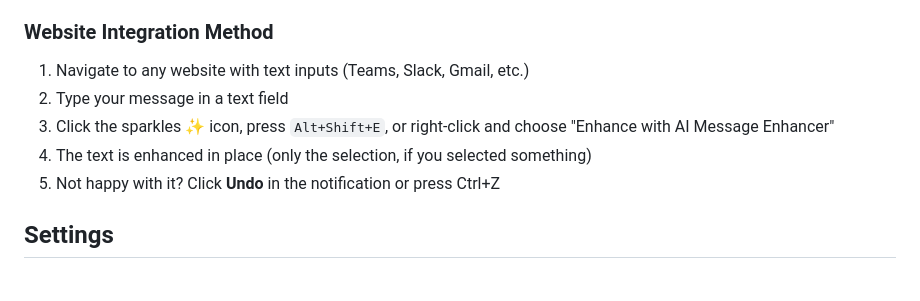
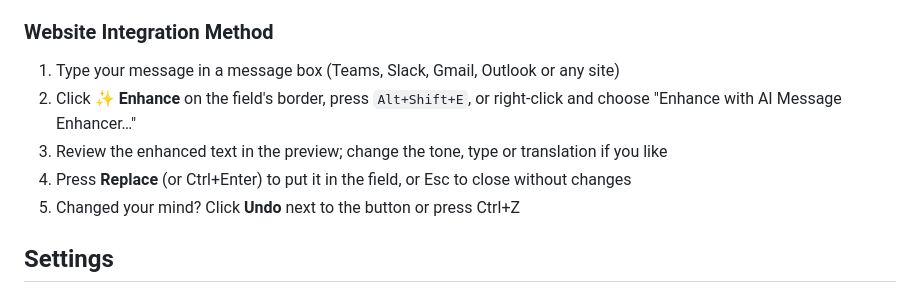
Before and after one commit to g-guerzoni/chrome-extension-messages-enhancer, a Markdown page: README.md, the part around one of its changes. GitHub-like rendering.

```diff
--- a/README.md
+++ b/README.md
@@ -89,11 +91,11 @@ A Chrome extension that enhances, corrects, and beautifies your text using fast,
 6. Click the copy icon to copy the corrected text to your clipboard
 
 ### Website Integration Method
-1. Navigate to any website with text inputs (Teams, Slack, Gmail, etc.)
-2. Type your message in a text field
-3. Click the sparkles ✨ icon, press `Alt+Shift+E`, or right-click and choose "Enhance with AI Message Enhancer"
-4. The text is enhanced in place (only the selection, if you selected something)
-5. Not happy with it? Click **Undo** in the notification or press Ctrl+Z
+1. Type your message in a message box (Teams, Slack, Gmail, Outlook or any site)
+2. Click **✨ Enhance** on the field's border, press `Alt+Shift+E`, or right-click and choose "Enhance with AI Message Enhancer…"
+3. Review the enhanced text in the preview; change the tone, type or translation if you like
+4. Press **Replace** (or Ctrl+Enter) to put it in the field, or Esc to close without changes
+5. Changed your mind? Click **Undo** next to the button or press Ctrl+Z
 
 ## Settings
 
```
Also changed, not shown: other parts of README.md (+22 -17 lines), src/config/README.md (+18 -4 lines).
